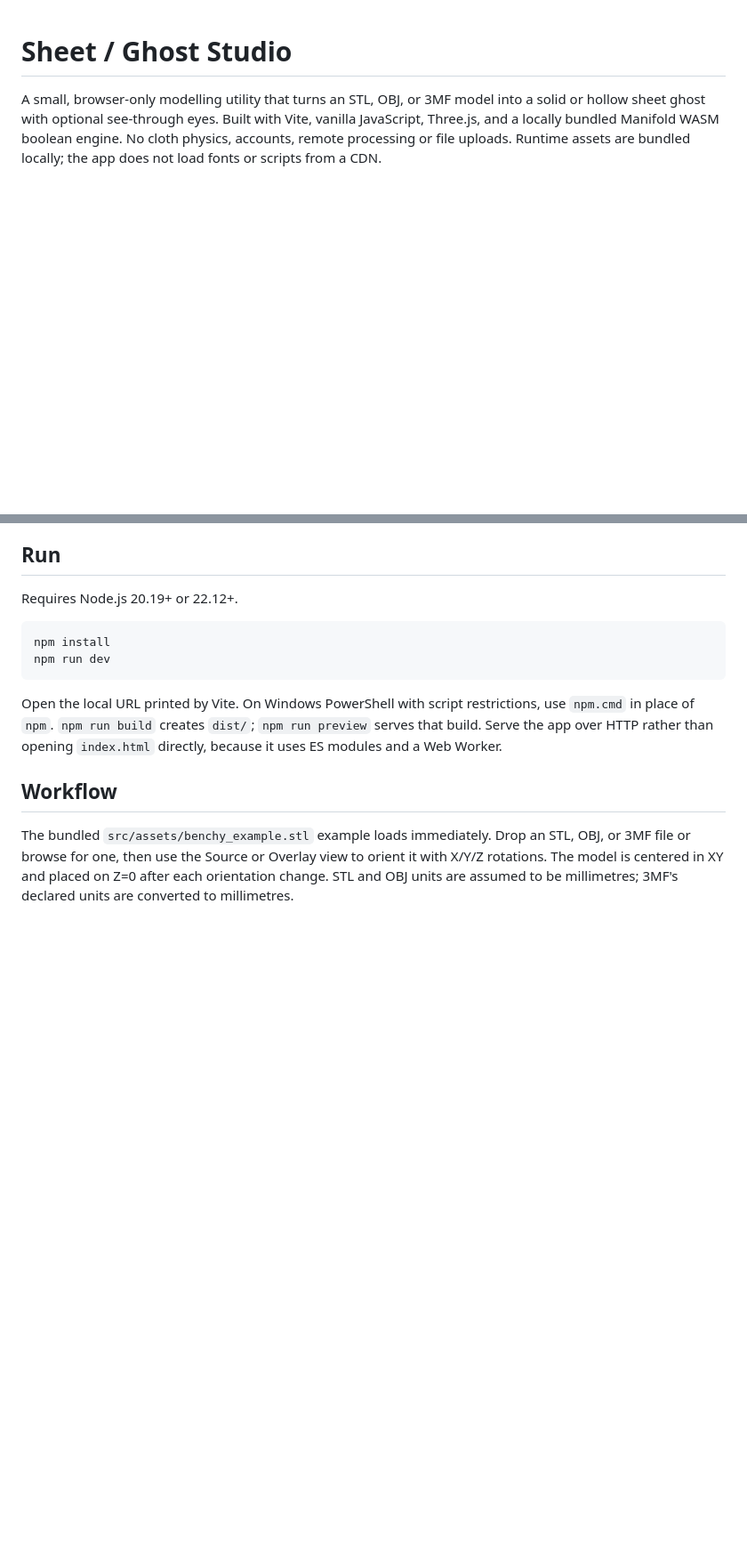
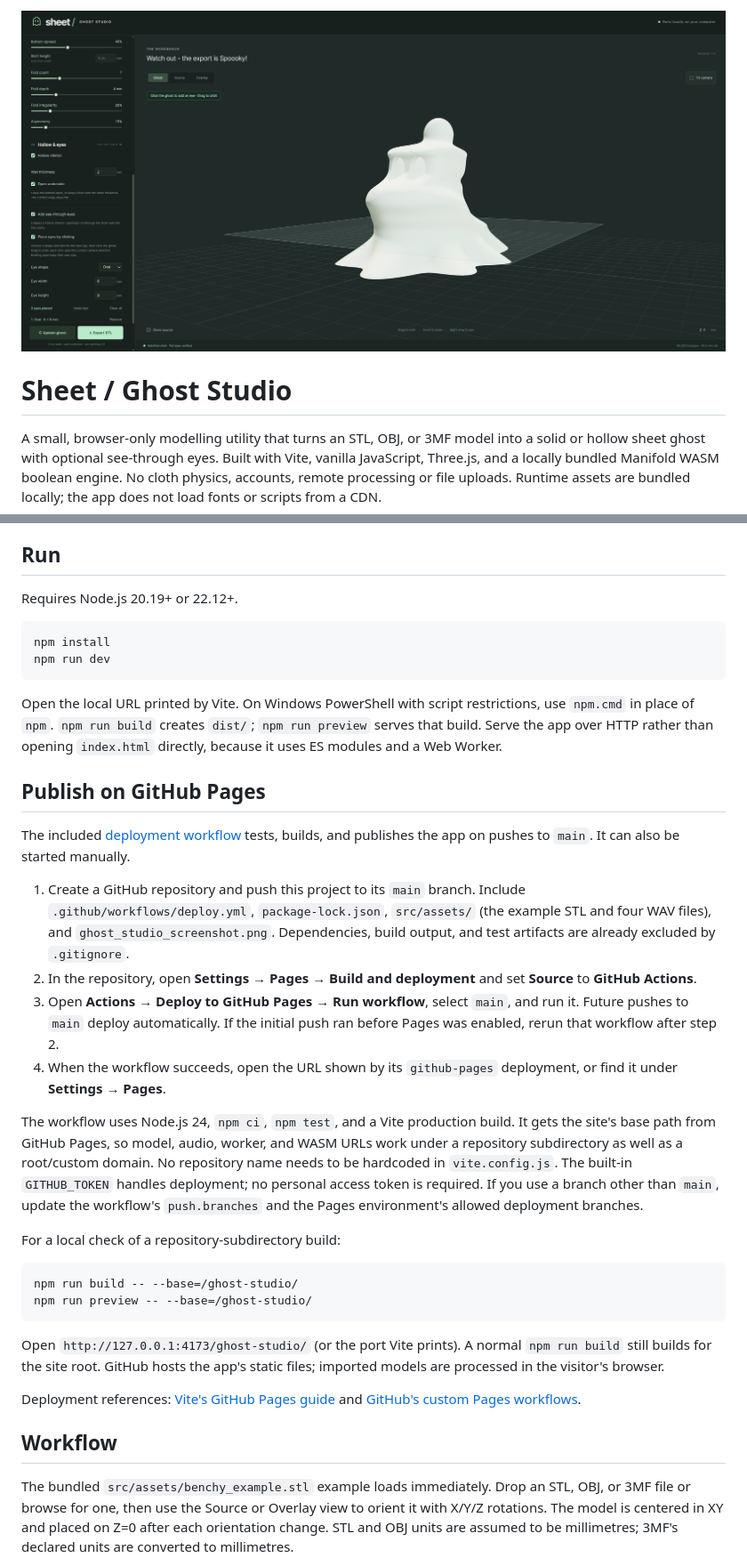
Before and after one commit to gzeus/3D-Ghost-Generator, a Markdown page: README.md, 2 parts joined by grey strips. Shown at 89% size. Rendered like a GitHub page; pictures changed too: ghost_studio_screenshot.png (added); blank space fills up the shorter version.

Commit message:
add github pages support

````diff
--- a/README.md
+++ b/README.md
@@ -1,3 +1,5 @@
+![Ghost Studio showing the 3D ghost preview and model controls](ghost_studio_screenshot.png)
+
 # Sheet / Ghost Studio
 
 A small, browser-only modelling utility that turns an STL, OBJ, or 3MF model into a solid or hollow sheet ghost with optional see-through eyes. Built with Vite, vanilla JavaScript, Three.js, and a locally bundled Manifold WASM boolean engine. No cloth physics, accounts, remote processing or file uploads. Runtime assets are bundled locally; the app does not load fonts or scripts from a CDN.
@@ -12,6 +14,28 @@ npm run dev
 ```
 
 Open the local URL printed by Vite. On Windows PowerShell with script restrictions, use `npm.cmd` in place of `npm`. `npm run build` creates `dist/`; `npm run preview` serves that build. Serve the app over HTTP rather than opening `index.html` directly, because it uses ES modules and a Web Worker.
+
+## Publish on GitHub Pages
+
+The included [deployment workflow](.github/workflows/deploy.yml) tests, builds, and publishes the app on pushes to `main`. It can also be started manually.
+
+1. Create a GitHub repository and push this project to its `main` branch. Include `.github/workflows/deploy.yml`, `package-lock.json`, `src/assets/` (the example STL and four WAV files), and `ghost_studio_screenshot.png`. Dependencies, build output, and test artifacts are already excluded by `.gitignore`.
+2. In the repository, open **Settings → Pages → Build and deployment** and set **Source** to **GitHub Actions**.
+3. Open **Actions → Deploy to GitHub Pages → Run workflow**, select `main`, and run it. Future pushes to `main` deploy automatically. If the initial push ran before Pages was enabled, rerun that workflow after step 2.
+4. When the workflow succeeds, open the URL shown by its `github-pages` deployment, or find it under **Settings → Pages**.
+
+The workflow uses Node.js 24, `npm ci`, `npm test`, and a Vite production build. It gets the site's base path from GitHub Pages, so model, audio, worker, and WASM URLs work under a repository subdirectory as well as a root/custom domain. No repository name needs to be hardcoded in `vite.config.js`. The built-in `GITHUB_TOKEN` handles deployment; no personal access token is required. If you use a branch other than `main`, update the workflow's `push.branches` and the Pages environment's allowed deployment branches.
+
+For a local check of a repository-subdirectory build:
+
+```sh
+npm run build -- --base=/ghost-studio/
+npm run preview -- --base=/ghost-studio/
+```
+
+Open `http://127.0.0.1:4173/ghost-studio/` (or the port Vite prints). A normal `npm run build` still builds for the site root. GitHub hosts the app's static files; imported models are processed in the visitor's browser.
+
+Deployment references: [Vite's GitHub Pages guide](https://vite.dev/guide/static-deploy.html#github-pages) and [GitHub's custom Pages workflows](https://docs.github.com/en/pages/getting-started-with-github-pages/using-custom-workflows-with-github-pages).
 
 ## Workflow
 
````
Also changed, not shown: other parts of README.md (+2 -2 lines), 1 other file.
